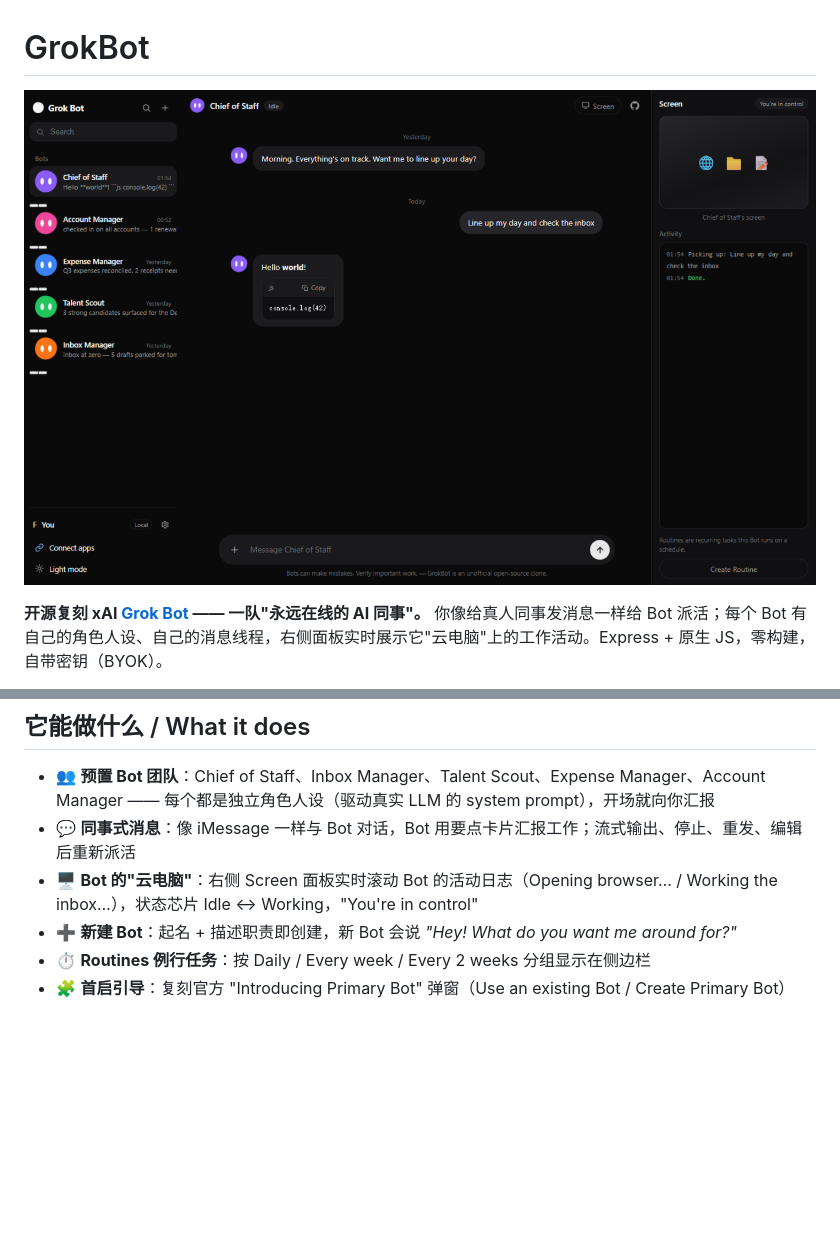
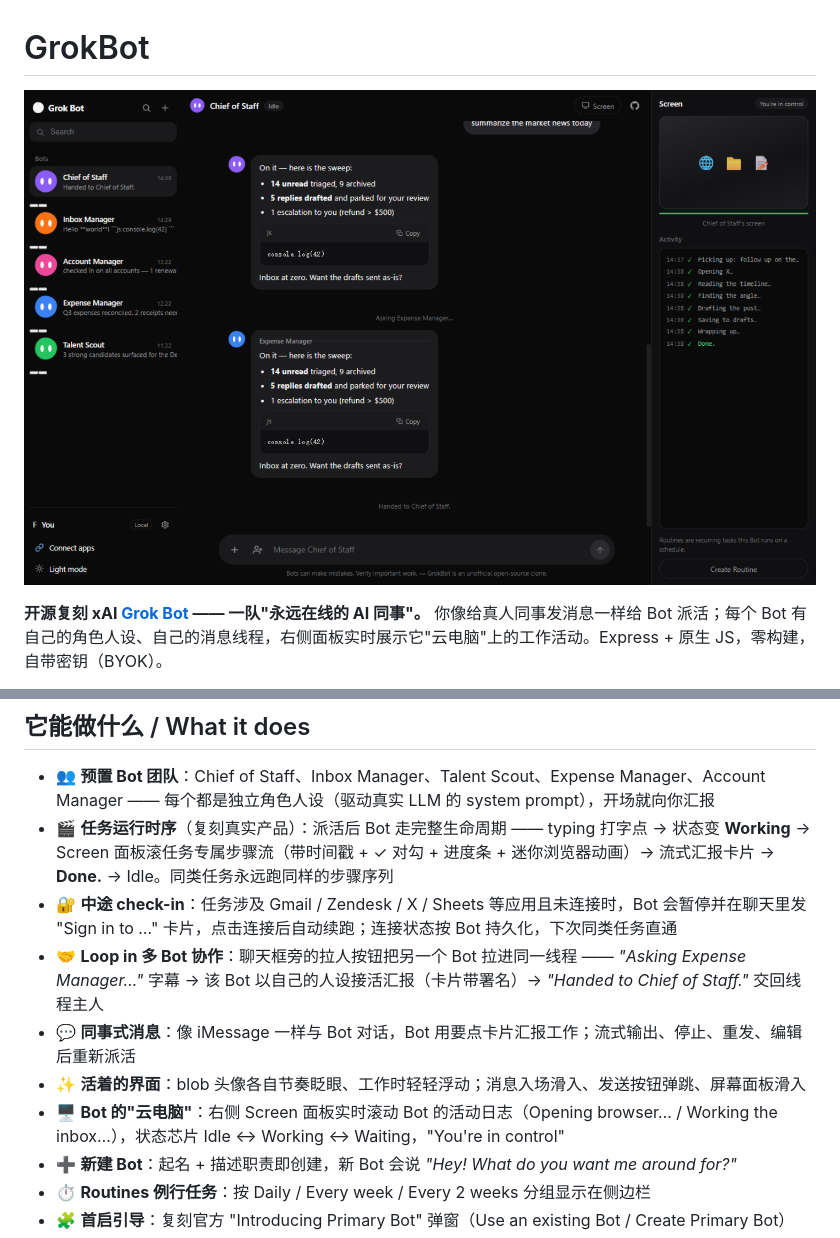
Before and after one commit to kylin-feng/grokbot, a Markdown page: README.md, 2 parts joined by grey strips. Drawn GitHub-style; pictures changed too: docs/screenshot-chat.png; blank space fills up the shorter version.

Commit message:
feat: task-run lifecycle, mid-task sign-in check-ins & multi-bot loop-in
Reproduces the real Grok Bot runtime so the same task always runs
the same way on screen:

- typing dots -> Working -> task-shaped step stream (timestamps,
  per-step checkmarks, progress bar, mini browser skeleton with
  roaming cursor) -> streamed report card -> Done. -> Idle
- app-aware check-ins: tasks mentioning Gmail/Zendesk/X/Sheets/...
  pause mid-work with a 'Sign in to ...' card; connecting resumes
  the run and is remembered per Bot
- Loop in: pull another Bot into the same thread -- 'Asking X...'
  caption, attributed reply, 'Handed to <owner>.' after Done
- motion pass: per-blob blink rhythm, working bob, message slide-in,
  panel/menu entrance, send pop, reduced-motion fallback
- mock upstream now streams word-by-word (~2s) for realistic pacing

```diff
--- a/README.md
+++ b/README.md
@@ -21,8 +21,12 @@
 ## 它能做什么 / What it does
 
 - 👥 **预置 Bot 团队**：Chief of Staff、Inbox Manager、Talent Scout、Expense Manager、Account Manager —— 每个都是独立角色人设（驱动真实 LLM 的 system prompt），开场就向你汇报
+- 🎬 **任务运行时序**（复刻真实产品）：派活后 Bot 走完整生命周期 —— typing 打字点 → 状态变 **Working** → Screen 面板滚任务专属步骤流（带时间戳 + ✓ 对勾 + 进度条 + 迷你浏览器动画）→ 流式汇报卡片 → **Done.** → Idle。同类任务永远跑同样的步骤序列
+- 🔐 **中途 check-in**：任务涉及 Gmail / Zendesk / X / Sheets 等应用且未连接时，Bot 会暂停并在聊天里发 "Sign in to …" 卡片，点击连接后自动续跑；连接状态按 Bot 持久化，下次同类任务直通
+- 🤝 **Loop in 多 Bot 协作**：聊天框旁的拉人按钮把另一个 Bot 拉进同一线程 —— *"Asking Expense Manager…"* 字幕 → 该 Bot 以自己的人设接活汇报（卡片带署名）→ *"Handed to Chief of Staff."* 交回线程主人
 - 💬 **同事式消息**：像 iMessage 一样与 Bot 对话，Bot 用要点卡片汇报工作；流式输出、停止、重发、编辑后重新派活
-- 🖥 **Bot 的"云电脑"**：右侧 Screen 面板实时滚动 Bot 的活动日志（Opening browser… / Working the inbox…），状态芯片 Idle ↔ Working，"You're in control"
+- ✨ **活着的界面**：blob 头像各自节奏眨眼、工作时轻轻浮动；消息入场滑入、发送按钮弹跳、屏幕面板滑入
+- 🖥 **Bot 的"云电脑"**：右侧 Screen 面板实时滚动 Bot 的活动日志（Opening browser… / Working the inbox…），状态芯片 Idle ↔ Working ↔ Waiting，"You're in control"
 - ➕ **新建 Bot**：起名 + 描述职责即创建，新 Bot 会说 *"Hey! What do you want me around for?"*
 - ⏱ **Routines 例行任务**：按 Daily / Every week / Every 2 weeks 分组显示在侧边栏
 - 🧩 **首启引导**：复刻官方 "Introducing Primary Bot" 弹窗（Use an existing Bot / Create Primary Bot）
```
Also changed, not shown: 4 other files.
